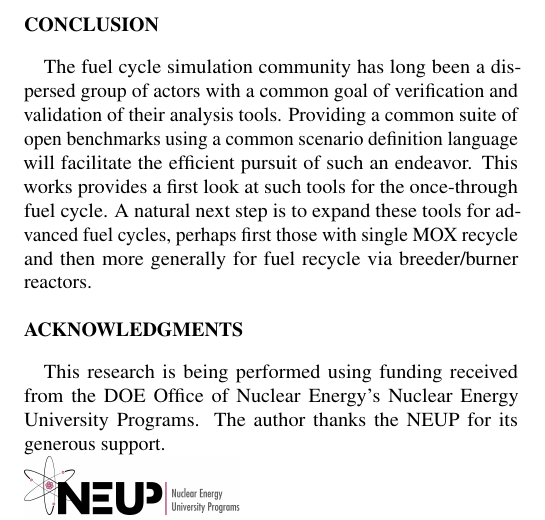
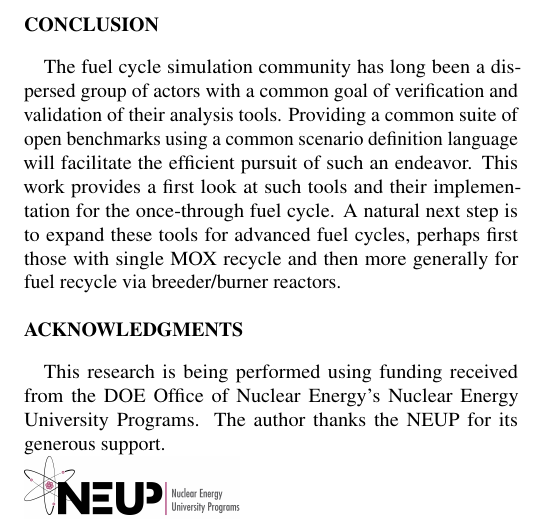
Before and after one commit to gidden/ans13s, a LaTeX document (summary/summary.tex): part of page 2 of 2, cut so that both start at the same text. Compiled offline with pdfLaTeX.

Commit message:
incorporated more of paul's comments and spell check

```diff
--- a/summary/summary.tex
+++ b/summary/summary.tex
@@ -119,11 +119,11 @@ The fuel cycle simulation community has long been a dispersed group of
 actors with a common goal of verification and validation of their
 analysis tools. Providing a common suite of open benchmarks using a
 common scenario definition language will facilitate the efficient
-pursuit of such an endeavor. This works provides a first look at such
-tools for the once-through fuel cycle. A natural next step is to
-expand these tools for advanced fuel cycles, perhaps first those with
-single MOX recycle and then more generally for fuel recycle via
-breeder/burner reactors.
+pursuit of such an endeavor. This work provides a first look at such
+tools and their implementation for the once-through fuel cycle. A
+natural next step is to expand these tools for advanced fuel cycles,
+perhaps first those with single MOX recycle and then more generally
+for fuel recycle via breeder/burner reactors.
 
 %%%%%%%%%%%%%%%%%%%%%%%%%%%%%%%%%%%%%%%%%%%%%%%%%%%%%%%%%%%%%%%%%%%%%%
 \section{Acknowledgments}
```
Also changed, not shown: summary/summary.tex (14 more changed lines).
